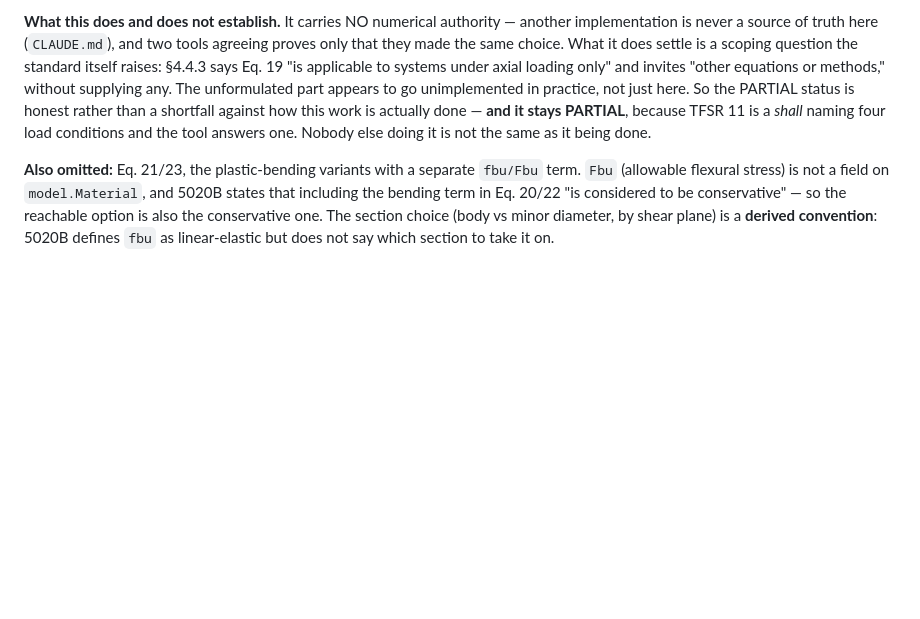
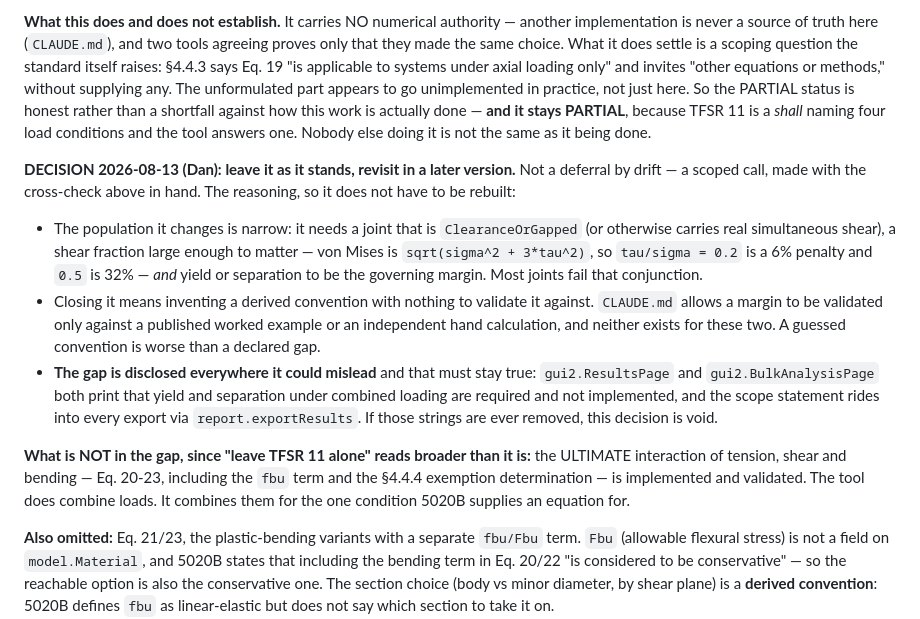
Before and after one commit to dbuddy25/fastener-matlab, a Markdown page: COMPLIANCE.md, the part around the change. Drawn GitHub-style; blank space fills up the shorter version.

Commit message:
Record the decision to leave TFSR 11 as it stands
A scoped call rather than drift, so the reasoning is written down: the
population it changes is narrow (clearance-or-gapped, high shear
fraction, AND yield or separation governing), and closing it means
inventing a convention with no worked example to validate against --
which CLAUDE.md does not allow and which would be worse than a declared
gap.

The decision is conditional on the disclosure staying in place. Results,
Bulk Analysis and every export say yield and separation under combined
loading are required and not implemented; if those strings go, the
decision is void. Noted in the entry.

Also states what the gap is NOT, because "leave TFSR 11 alone" reads
broader than it is: ultimate interaction including bending is
implemented and validated. The tool combines loads -- for the one
condition 5020B supplies an equation for.

```diff
--- a/COMPLIANCE.md
+++ b/COMPLIANCE.md
@@ -359,6 +359,31 @@ than a shortfall against how this work is actually done — **and it stays
 PARTIAL**, because TFSR 11 is a *shall* naming four load conditions and the tool
 answers one. Nobody else doing it is not the same as it being done.
 
+**DECISION 2026-08-13 (Dan): leave it as it stands, revisit in a later
+version.** Not a deferral by drift — a scoped call, made with the cross-check
+above in hand. The reasoning, so it does not have to be rebuilt:
+
+- The population it changes is narrow: it needs a joint that is
+  `ClearanceOrGapped` (or otherwise carries real simultaneous shear), a shear
+  fraction large enough to matter — von Mises is `sqrt(sigma^2 + 3*tau^2)`, so
+  `tau/sigma = 0.2` is a 6% penalty and `0.5` is 32% — *and* yield or
+  separation to be the governing margin. Most joints fail that conjunction.
+- Closing it means inventing a derived convention with nothing to validate it
+  against. `CLAUDE.md` allows a margin to be validated only against a published
+  worked example or an independent hand calculation, and neither exists for
+  these two. A guessed convention is worse than a declared gap.
+- **The gap is disclosed everywhere it could mislead** and that must stay true:
+  `gui2.ResultsPage` and `gui2.BulkAnalysisPage` both print that yield and
+  separation under combined loading are required and not implemented, and the
+  scope statement rides into every export via `report.exportResults`. If those
+  strings are ever removed, this decision is void.
+
+**What is NOT in the gap, since "leave TFSR 11 alone" reads broader than it
+is:** the ULTIMATE interaction of tension, shear and bending — Eq. 20-23,
+including the `fbu` term and the §4.4.4 exemption determination — is
+implemented and validated. The tool does combine loads. It combines them for
+the one condition 5020B supplies an equation for.
+
 **Also omitted:** Eq. 21/23, the plastic-bending variants with a separate
 `fbu/Fbu` term. `Fbu` (allowable flexural stress) is not a field on
 `model.Material`, and 5020B states that including the bending term in Eq. 20/22
```
